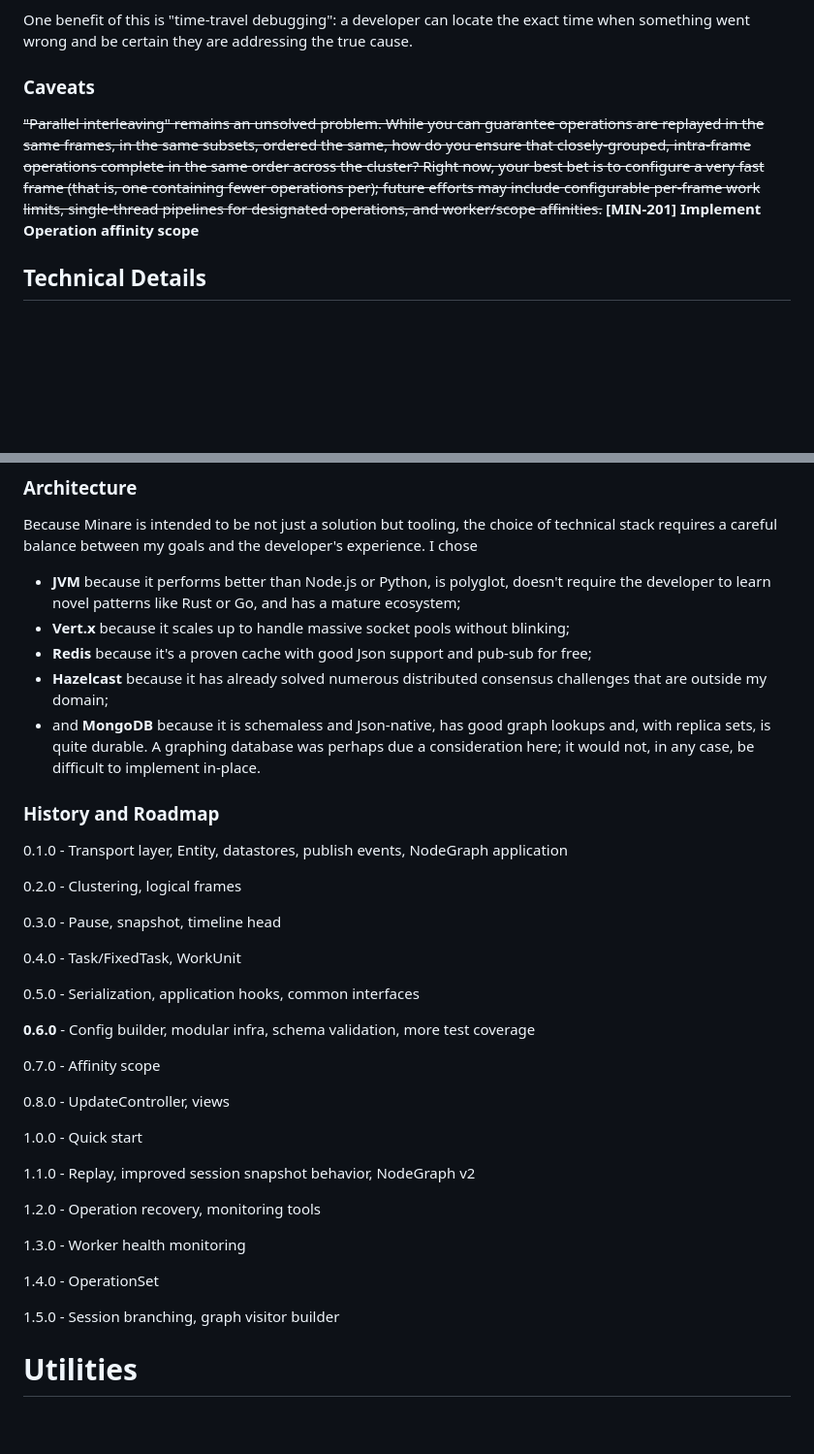
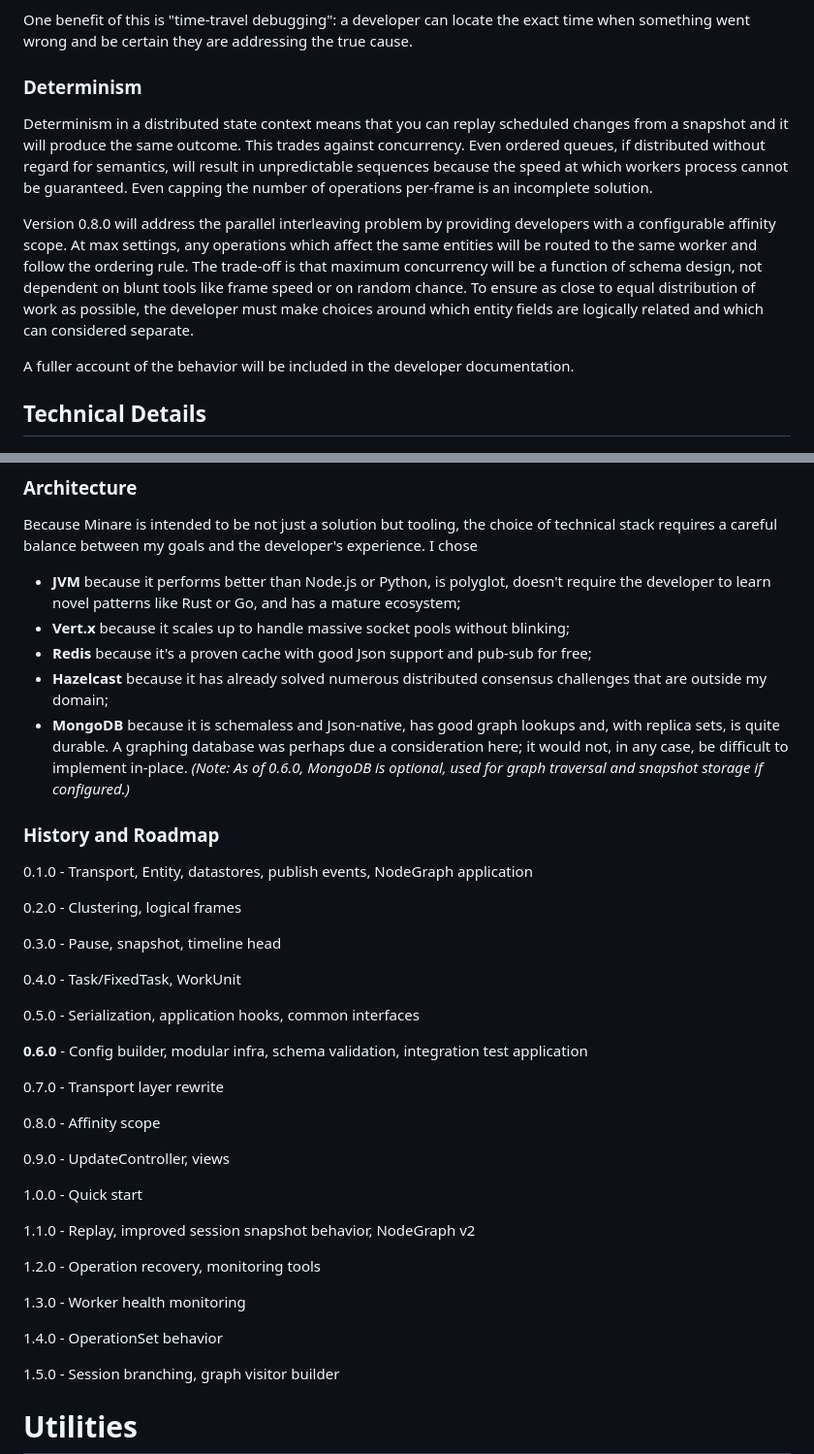
Before and after one commit to josephsachs/minare, a Markdown page: README.md, 2 parts joined by grey strips. Shown at 97% size. Rendered like a GitHub page; blank space fills up the shorter version.

Commit message:
[main] Update README

```diff
--- a/README.md
+++ b/README.md
@@ -47,12 +47,19 @@ reconstruction of the state.
 One benefit of this is "time-travel debugging": a developer can locate the exact time when something went
 wrong and be certain they are addressing the true cause.
 
-### Caveats
-~~"Parallel interleaving" remains an unsolved problem. While you can guarantee operations are replayed in the same frames,
-in the same subsets, ordered the same, how do you ensure that closely-grouped, intra-frame operations complete in the same
-order across the cluster? Right now, your best bet is to configure a very fast frame (that is, one containing
-fewer operations per); future efforts may include configurable per-frame work limits, single-thread pipelines for
-designated operations, and worker/scope affinities.~~ **\[MIN-201] Implement Operation affinity scope**
+### Determinism
+Determinism in a distributed state context means that you can replay scheduled changes from a snapshot and it will produce
+the same outcome. This trades against concurrency. Even ordered queues, if distributed without regard for semantics, will
+result in unpredictable sequences because the speed at which workers process cannot be guaranteed. Even capping the number
+of operations per-frame is an incomplete solution.
+
+Version 0.8.0 will address the parallel interleaving problem by providing developers with a configurable affinity scope.
+At max settings, any operations which affect the same entities will be routed to the same worker and follow the ordering
+rule. The trade-off is that maximum concurrency will be a function of schema design, not dependent on blunt tools
+like frame speed or on random chance. To ensure as close to equal distribution of work as possible, the developer must
+make choices around which entity fields are logically related and which can considered separate.
+
+A fuller account of the behavior will be included in the developer documentation.
 
 ## Technical Details
 
@@ -63,10 +70,10 @@ between my goals and the developer's experience. I chose
 - **Vert.x** because it scales up to handle massive socket pools without blinking;
 - **Redis** because it's a proven cache with good Json support and pub-sub for free;
 - **Hazelcast** because it has already solved numerous distributed consensus challenges that are outside my domain;
-- and **MongoDB** because it is schemaless and Json-native, has good graph lookups and, with replica sets, is quite durable. A graphing database was perhaps due a consideration here; it would not, in any case, be difficult to implement in-place.
+- **MongoDB** because it is schemaless and Json-native, has good graph lookups and, with replica sets, is quite durable. A graphing database was perhaps due a consideration here; it would not, in any case, be difficult to implement in-place. *(Note: As of 0.6.0, MongoDB is optional, used for graph traversal and snapshot storage if configured.)*
 
 ### History and Roadmap
-0.1.0 - Transport layer, Entity, datastores, publish events, NodeGraph application
+0.1.0 - Transport, Entity, datastores, publish events, NodeGraph application
 
 0.2.0 - Clustering, logical frames
 
@@ -76,11 +83,13 @@ between my goals and the developer's experience. I chose
 
 0.5.0 - Serialization, application hooks, common interfaces
 
-**0.6.0** - Config builder, modular infra, schema validation, more test coverage
+**0.6.0** - Config builder, modular infra, schema validation, integration test application
 
-0.7.0 - Affinity scope
+0.7.0 - Transport layer rewrite
 
-0.8.0 - UpdateController, views
+0.8.0 - Affinity scope
+
+0.9.0 - UpdateController, views
 
 1.0.0 - Quick start
 
@@ -90,7 +99,7 @@ between my goals and the developer's experience. I chose
 
 1.3.0 - Worker health monitoring
 
-1.4.0 - OperationSet
+1.4.0 - OperationSet behavior
 
 1.5.0 - Session branching, graph visitor builder
 
```
